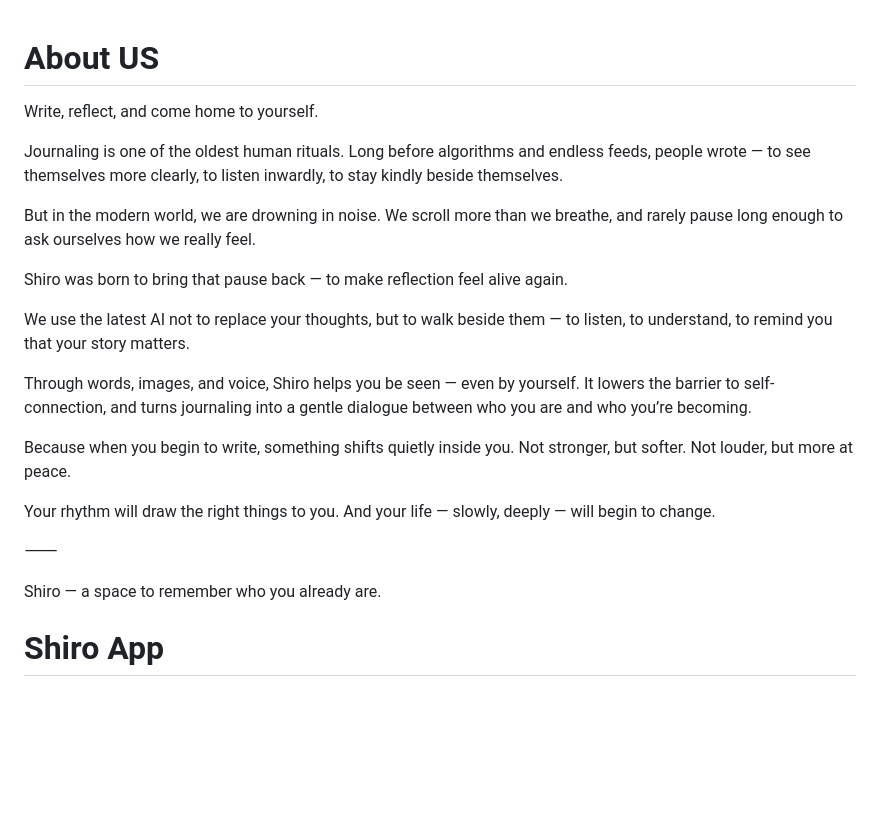
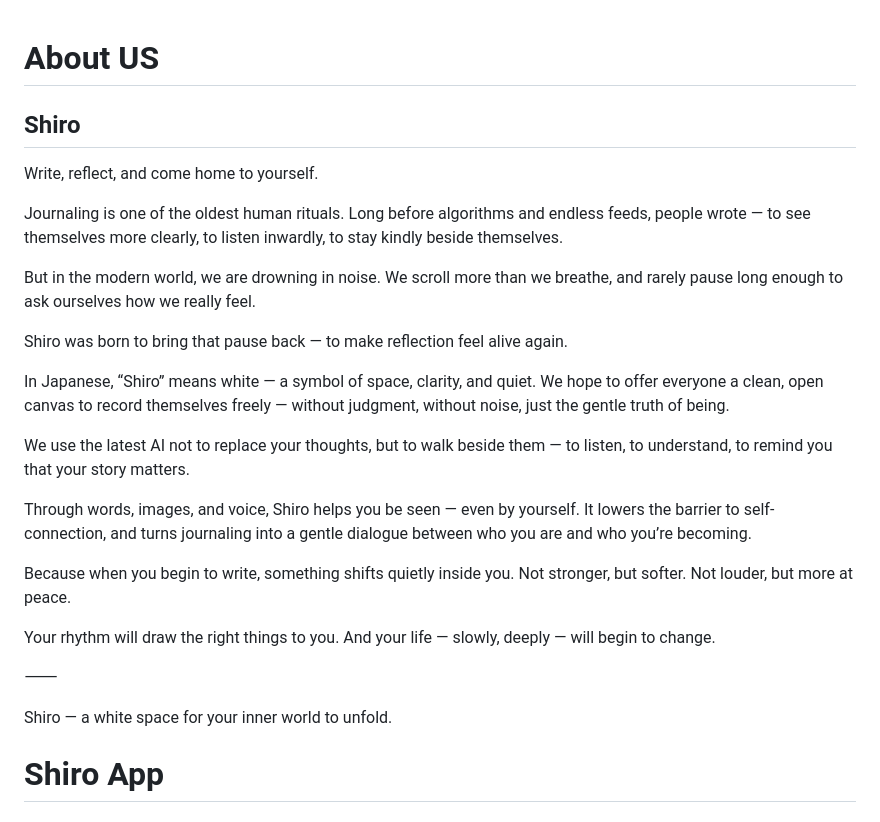
Before and after one commit to FreedomAI-Shiro/info.shiro, a Markdown page: README.md, the part around the change. GitHub-like rendering; blank space fills up the shorter version.

```diff
--- a/README.md
+++ b/README.md
@@ -1,4 +1,7 @@
 # **About US**
+
+## **Shiro**
+
 Write, reflect, and come home to yourself.
 
 Journaling is one of the oldest human rituals.
@@ -14,6 +17,13 @@ to ask ourselves how we really feel.
 
 Shiro was born to bring that pause back —
 to make reflection feel alive again.
+
+In Japanese, “Shiro” means white —
+a symbol of space, clarity, and quiet.
+We hope to offer everyone a clean, open canvas
+to record themselves freely —
+without judgment, without noise,
+just the gentle truth of being.
 
 We use the latest AI not to replace your thoughts,
 but to walk beside them —
@@ -36,7 +46,8 @@ And your life — slowly, deeply — will begin to change.
 
 ⸻
 
-Shiro — a space to remember who you already are.
+Shiro — a white space for your inner world to unfold.
+
 
 # Shiro App
 
```
